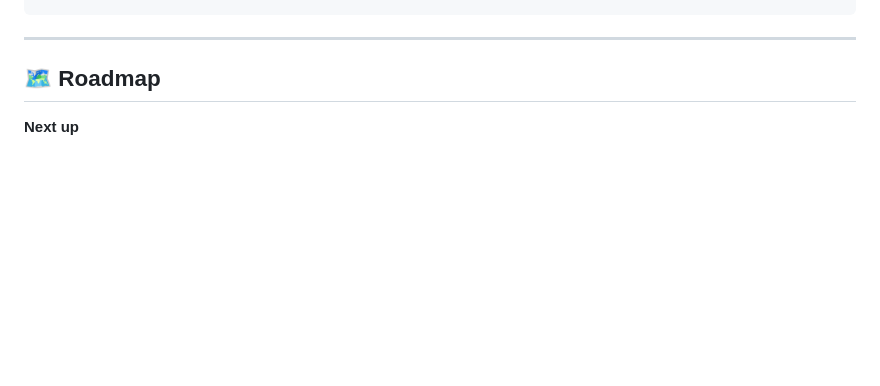
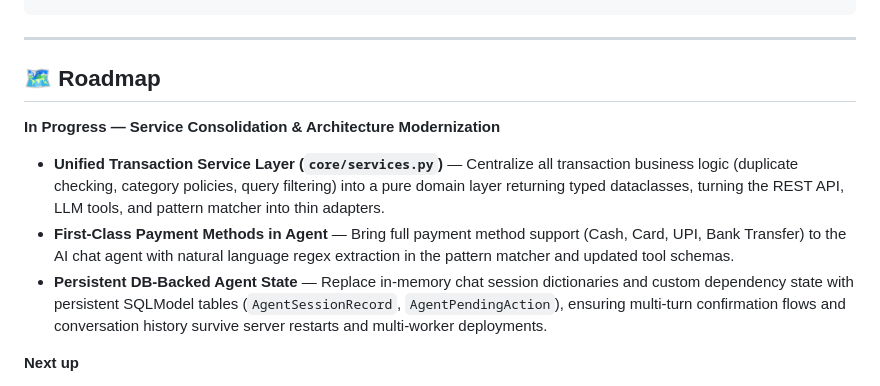
Before and after one commit to harshbhanushali26/finos, a Markdown page: README.md, the part around the change. Drawn GitHub-style; blank space fills up the shorter version.

Commit message:
Updated README for current work

```diff
--- a/README.md
+++ b/README.md
@@ -310,6 +310,14 @@ categories            → list all categories
 
 ## 🗺️ Roadmap
 
+
+**In Progress — Service Consolidation & Architecture Modernization**
+- **Unified Transaction Service Layer (`core/services.py`)** — Centralize all transaction business logic (duplicate checking, category policies, query filtering) into a pure domain layer returning typed dataclasses, turning the REST API, LLM tools, and pattern matcher into thin adapters.
+- **First-Class Payment Methods in Agent** — Bring full payment method support (Cash, Card, UPI, Bank Transfer) to the AI chat agent with natural language regex extraction in the pattern matcher and updated tool schemas.
+- **Persistent DB-Backed Agent State** — Replace in-memory chat session dictionaries and custom dependency state with persistent SQLModel tables (`AgentSessionRecord`, `AgentPendingAction`), ensuring multi-turn confirmation flows and conversation history survive server restarts and multi-worker deployments.
+
+
+
 **Next up**
 - Receipt photo scan via Groq vision (`meta-llama/llama-4-scout-17b-16e-instruct`) → pre-fills the Add Transaction form → user confirms before it saves
 - Bank SMS/statement bulk import via the agent (natural language, no CSV mapping UI required)
```
